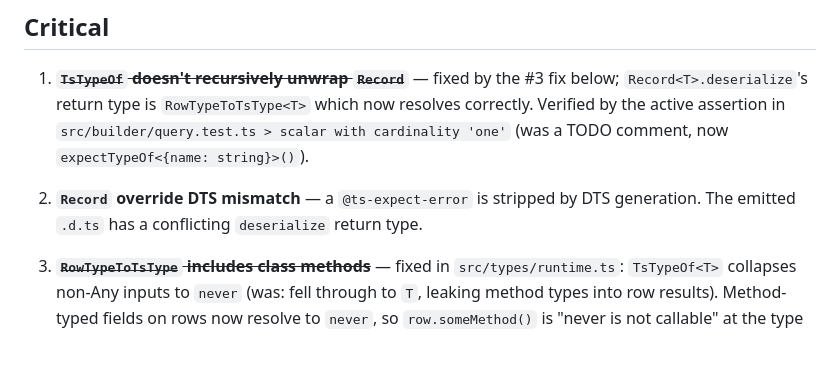
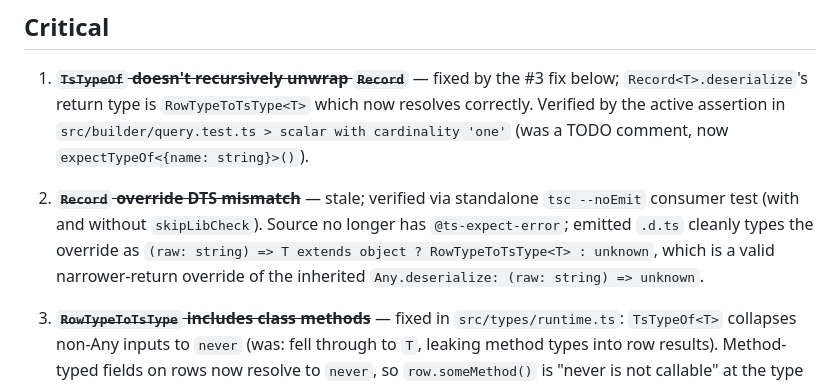
Before and after one commit to ryanrasti/typegres, a Markdown page: ISSUES.md, the part around the change. Drawn GitHub-style; blank space fills up the shorter version.

Commit message:
docs(issues): mark critical #2 (Record DTS) stale — verified clean
Verified by a standalone `tsc --noEmit` consumer test (with and
without `skipLibCheck`):
  import { Record } from "typegres/types";
  type Row = { id: Int4<1>; name: Text<1> };
  declare const r: Record<Row, 1>;
  const value: { id: number; name: string } = r.deserialize("(1,foo)");

Both pass clean. Source no longer has `@ts-expect-error` (refactored
at some point); emitted .d.ts has the override cleanly typed as
`(raw: string) => T extends object ? RowTypeToTsType<T> : unknown`,
which is a valid narrower-return override of the inherited
`Any.deserialize: (raw: string) => unknown`. No conflict.

Co-Authored-By: Claude Opus 4.7 (1M context) <noreply@anthropic.com>

```diff
--- a/ISSUES.md
+++ b/ISSUES.md
@@ -10,9 +10,12 @@
    active assertion in `src/builder/query.test.ts > scalar with cardinality
    'one'` (was a TODO comment, now `expectTypeOf<{name: string}>()`).
 
-2. **`Record` override DTS mismatch** — a `@ts-expect-error` is stripped by
-   DTS generation. The emitted `.d.ts` has a conflicting `deserialize`
-   return type.
+2. ~~**`Record` override DTS mismatch**~~ — stale; verified via standalone
+   `tsc --noEmit` consumer test (with and without `skipLibCheck`). Source
+   no longer has `@ts-expect-error`; emitted `.d.ts` cleanly types the
+   override as `(raw: string) => T extends object ? RowTypeToTsType<T> :
+   unknown`, which is a valid narrower-return override of the inherited
+   `Any.deserialize: (raw: string) => unknown`.
 
 3. ~~**`RowTypeToTsType` includes class methods**~~ — fixed in
    `src/types/runtime.ts`: `TsTypeOf<T>` collapses non-Any inputs to
```
